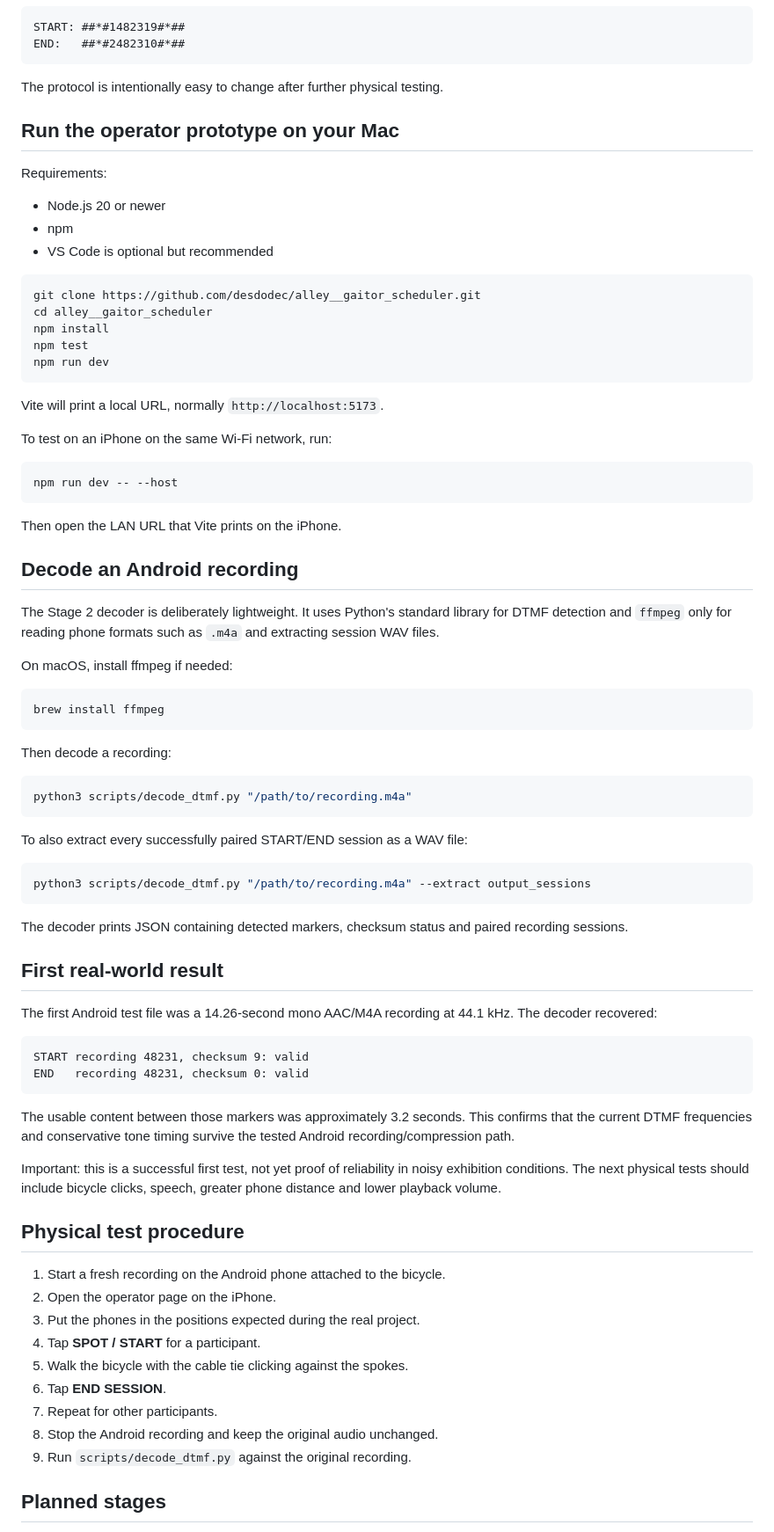
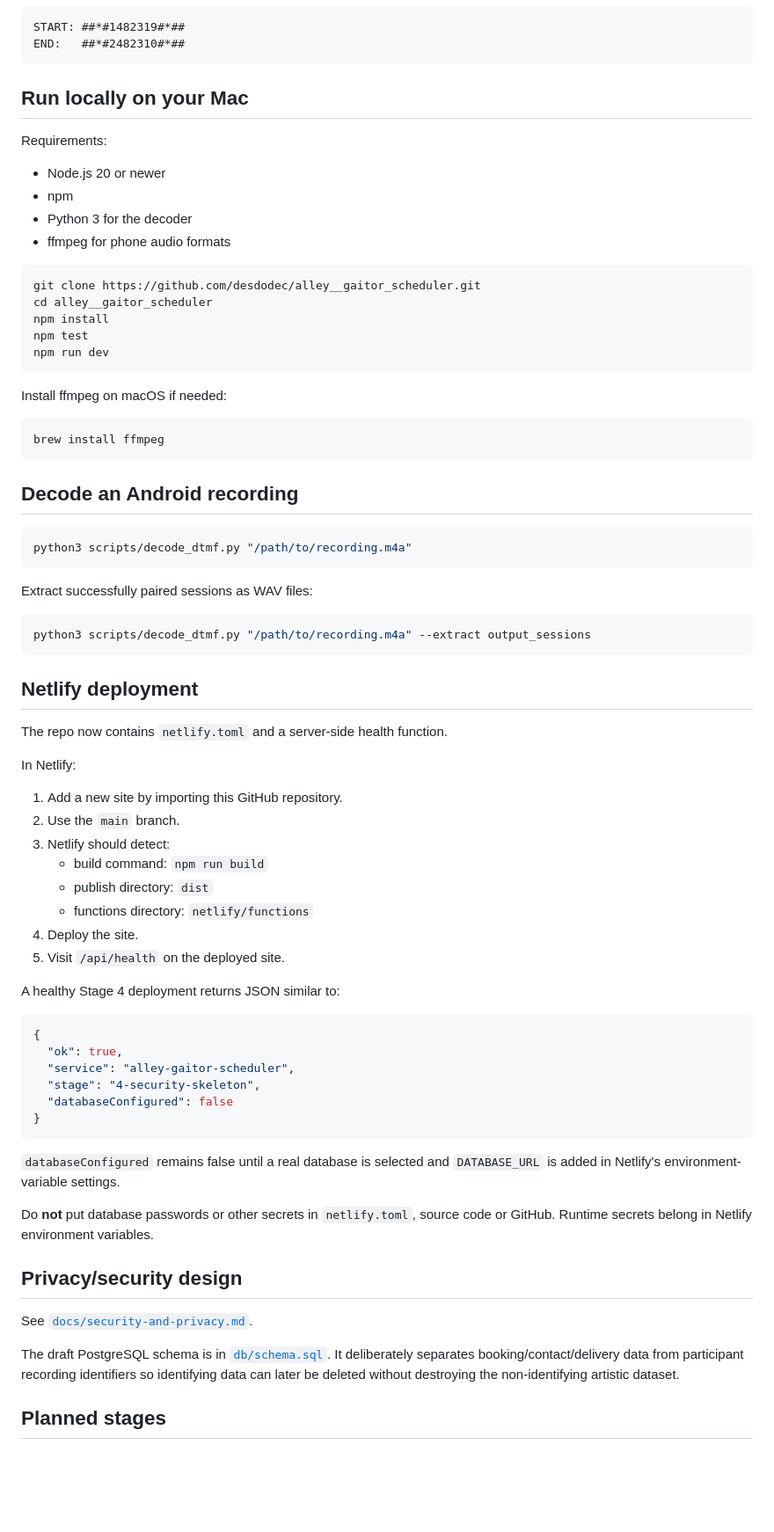
Before and after one commit to desdodec/alley__gaitor_scheduler, a Markdown page: README.md, the part around one of its changes. Shown at 88% size. Rendered like a GitHub page; blank space fills up the shorter version.

Commit message:
Document Stage 4 Netlify and security architecture

````diff
--- a/README.md
+++ b/README.md
@@ -35,15 +45,14 @@ START: ##*#1482319#*##
 END:   ##*#2482310#*##
 ```
 
-The protocol is intentionally easy to change after further physical testing.
-
-## Run the operator prototype on your Mac
+## Run locally on your Mac
 
 Requirements:
 
 - Node.js 20 or newer
 - npm
-- VS Code is optional but recommended
+- Python 3 for the decoder
+- ffmpeg for phone audio formats
 
 ```bash
 git clone https://github.com/desdodec/alley__gaitor_scheduler.git
@@ -53,64 +62,59 @@ npm test
 npm run dev
 ```
 
-Vite will print a local URL, normally `http://localhost:5173`.
-
-To test on an iPhone on the same Wi-Fi network, run:
-
-```bash
-npm run dev -- --host
-```
-
-Then open the LAN URL that Vite prints on the iPhone.
-
-## Decode an Android recording
-
-The Stage 2 decoder is deliberately lightweight. It uses Python's standard library for DTMF detection and `ffmpeg` only for reading phone formats such as `.m4a` and extracting session WAV files.
-
-On macOS, install ffmpeg if needed:
+Install ffmpeg on macOS if needed:
 
 ```bash
 brew install ffmpeg
 ```
 
-Then decode a recording:
+## Decode an Android recording
 
 ```bash
 python3 scripts/decode_dtmf.py "/path/to/recording.m4a"
 ```
 
-To also extract every successfully paired START/END session as a WAV file:
+Extract successfully paired sessions as WAV files:
 
 ```bash
 python3 scripts/decode_dtmf.py "/path/to/recording.m4a" --extract output_sessions
 ```
 
-The decoder prints JSON containing detected markers, checksum status and paired recording sessions.
+## Netlify deployment
 
-## First real-world result
+The repo now contains `netlify.toml` and a server-side health function.
 
-The first Android test file was a 14.26-second mono AAC/M4A recording at 44.1 kHz. The decoder recovered:
+In Netlify:
 
-```text
-START recording 48231, checksum 9: valid
-END   recording 48231, checksum 0: valid
+1. Add a new site by importing this GitHub repository.
+2. Use the `main` branch.
+3. Netlify should detect:
+   - build command: `npm run build`
+   - publish directory: `dist`
+   - functions directory: `netlify/functions`
+4. Deploy the site.
+5. Visit `/api/health` on the deployed site.
+
+A healthy Stage 4 deployment returns JSON similar to:
+
+```json
+{
+  "ok": true,
+  "service": "alley-gaitor-scheduler",
+  "stage": "4-security-skeleton",
+  "databaseConfigured": false
+}
 ```
 
-The usable content between those markers was approximately 3.2 seconds. This confirms that the current DTMF frequencies and conservative tone timing survive the tested Android recording/compression path.
+`databaseConfigured` remains false until a real database is selected and `DATABASE_URL` is added in Netlify's environment-variable settings.
 
-Important: this is a successful first test, not yet proof of reliability in noisy exhibition conditions. The next physical tests should include bicycle clicks, speech, greater phone distance and lower playback volume.
+Do **not** put database passwords or other secrets in `netlify.toml`, source code or GitHub. Runtime secrets belong in Netlify environment variables.
 
-## Physical test procedure
+## Privacy/security design
 
-1. Start a fresh recording on the Android phone attached to the bicycle.
-2. Open the operator page on the iPhone.
-3. Put the phones in the positions expected during the real project.
-4. Tap **SPOT / START** for a participant.
-5. Walk the bicycle with the cable tie clicking against the spokes.
-6. Tap **END SESSION**.
-7. Repeat for other participants.
-8. Stop the Android recording and keep the original audio unchanged.
-9. Run `scripts/decode_dtmf.py` against the original recording.
+See [`docs/security-and-privacy.md`](docs/security-and-privacy.md).
+
+The draft PostgreSQL schema is in [`db/schema.sql`](db/schema.sql). It deliberately separates booking/contact/delivery data from participant recording identifiers so identifying data can later be deleted without destroying the non-identifying artistic dataset.
 
 ## Planned stages
 
````
Also changed, not shown: other parts of README.md (+25 -14 lines).
